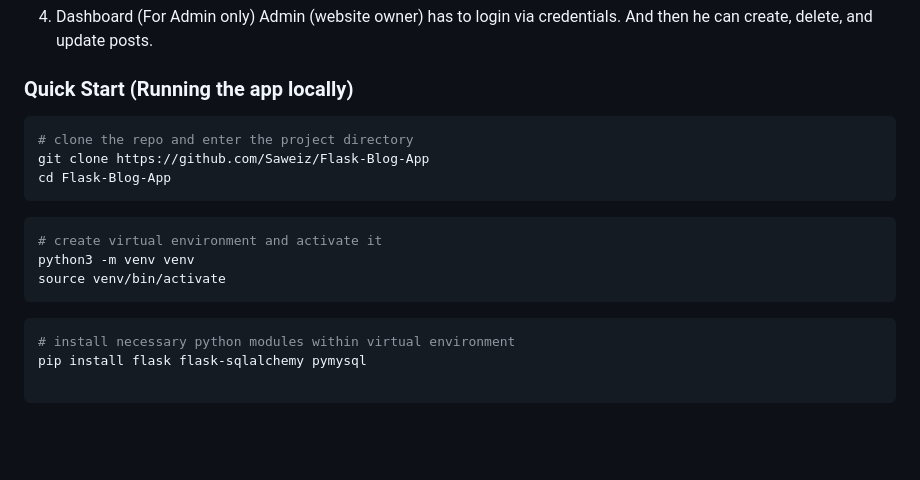
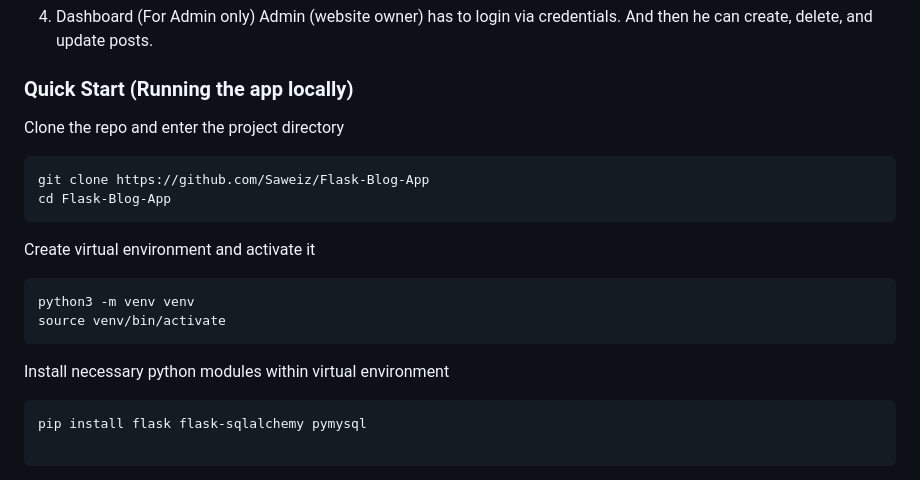
Before and after one commit to Saweiz/Deploy_Flask_App_on_AWS_using_Nginx_and_Gunicorn, a Markdown page: readme.md, the part around the change. Rendered like a GitHub page; blank space fills up the shorter version.

````diff
--- a/readme.md
+++ b/readme.md
@@ -18,18 +18,21 @@ This is `Flask` based Blog app with `MySQL` (ORM) at backend. It has four sectio
 
 
 ### Quick Start (Running the app locally)
+
+Clone the repo and enter the project directory
 ```bash
-# clone the repo and enter the project directory
 git clone https://github.com/Saweiz/Flask-Blog-App
 cd Flask-Blog-App
 ```
+
+Create virtual environment and activate it
 ```bash
-# create virtual environment and activate it
 python3 -m venv venv
 source venv/bin/activate
 ```
+
+Install necessary python modules within virtual environment
 ```bash
-# install necessary python modules within virtual environment
 pip install flask flask-sqlalchemy pymysql
 
 ```
````
